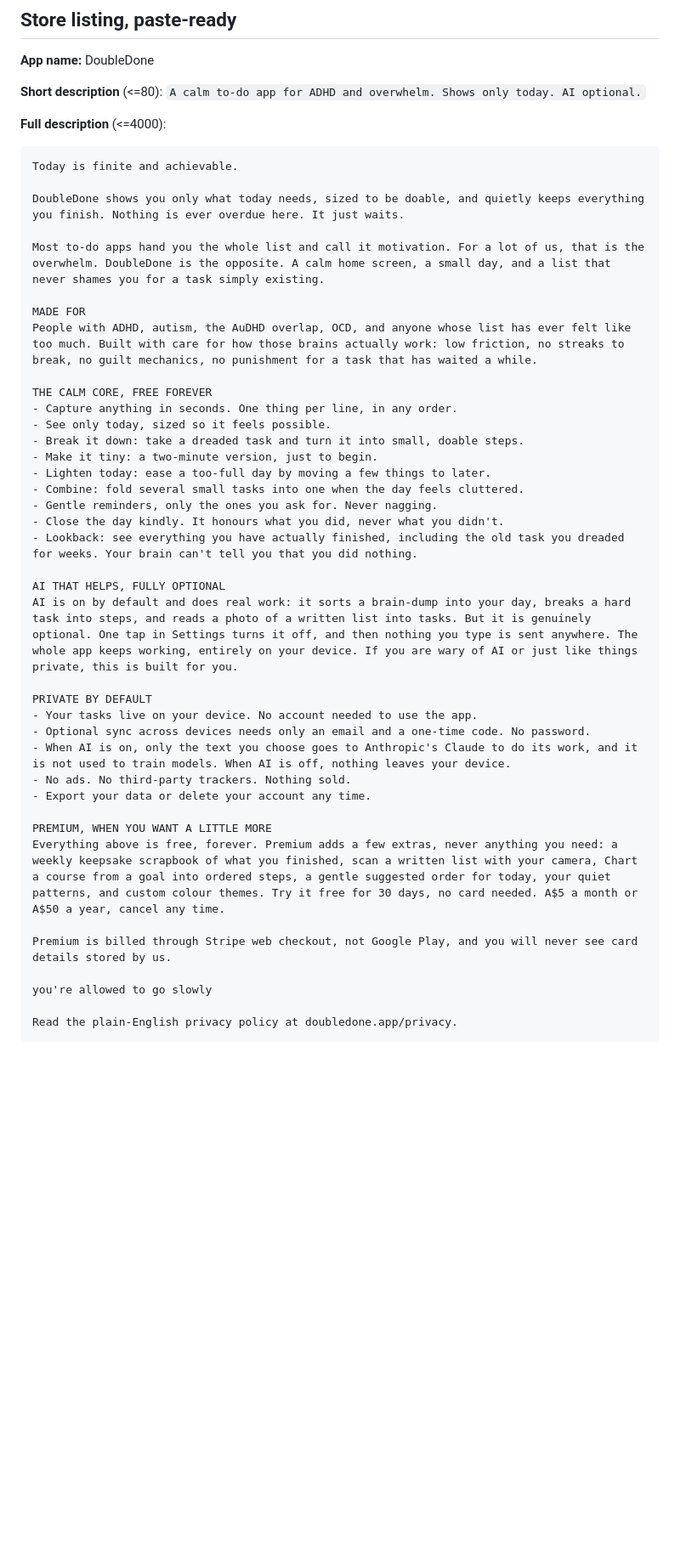
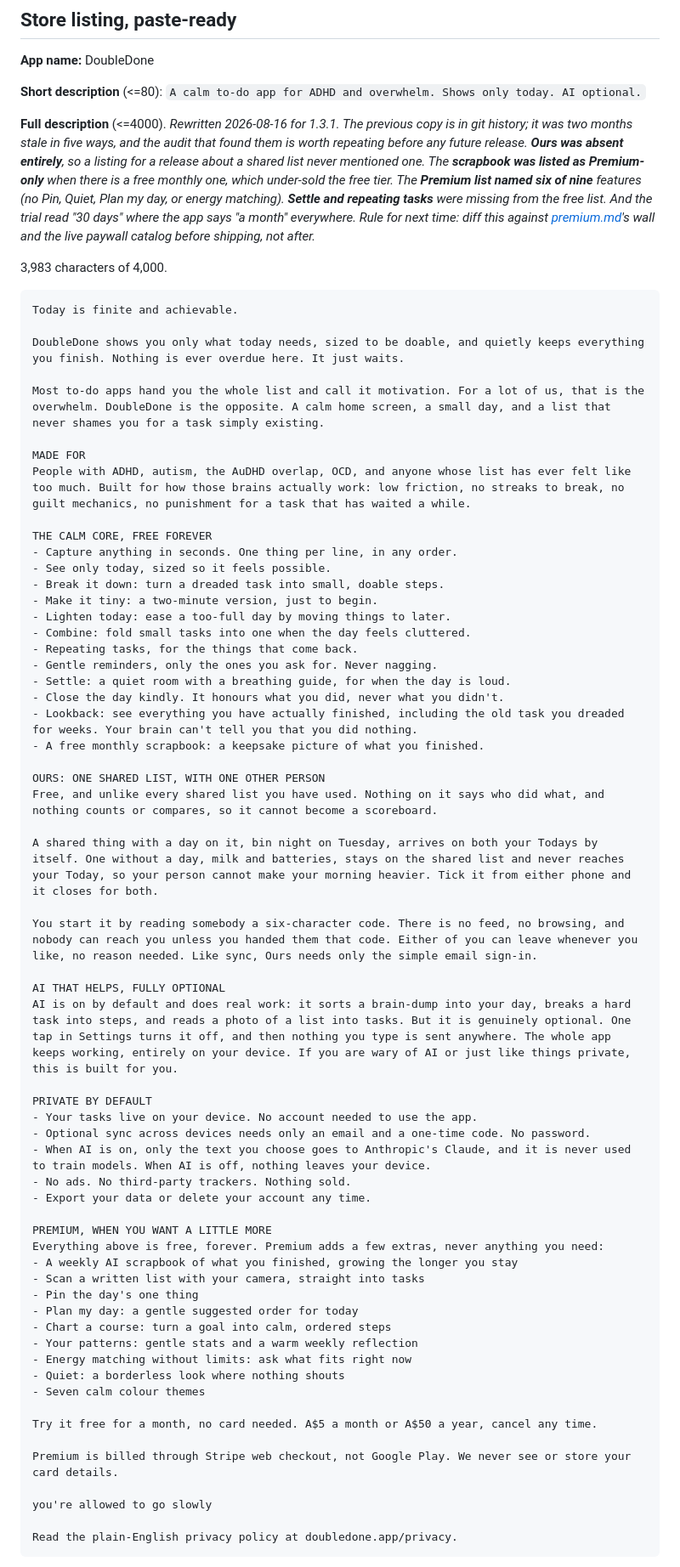
Before and after one commit to melroyds/doubledone, a Markdown page: docs/play-store-submission-pack.md, the part around one of its changes. Shown at 85% size. Drawn GitHub-style; blank space fills up the shorter version.

````diff
--- a/docs/play-store-submission-pack.md
+++ b/docs/play-store-submission-pack.md
@@ -135,7 +135,16 @@ data-deletion URL. No ads, no third-party analytics/trackers, no advertising ID.
 
 **Short description** (<=80): `A calm to-do app for ADHD and overwhelm. Shows only today. AI optional.`
 
-**Full description** (<=4000):
+**Full description** (<=4000). *Rewritten 2026-08-16 for 1.3.1. The previous copy is in git history; it
+was two months stale in five ways, and the audit that found them is worth repeating before any future
+release. **Ours was absent entirely**, so a listing for a release about a shared list never mentioned
+one. The **scrapbook was listed as Premium-only** when there is a free monthly one, which under-sold
+the free tier. The **Premium list named six of nine** features (no Pin, Quiet, Plan my day, or energy
+matching). **Settle and repeating tasks** were missing from the free list. And the trial read "30
+days" where the app says "a month" everywhere. Rule for next time: diff this against
+[premium.md](premium.md)'s wall and the live paywall catalog before shipping, not after.*
+
+3,983 characters of 4,000.
 
 ```
 Today is finite and achievable.
@@ -145,33 +154,54 @@ DoubleDone shows you only what today needs, sized to be doable, and quietly keep
 Most to-do apps hand you the whole list and call it motivation. For a lot of us, that is the overwhelm. DoubleDone is the opposite. A calm home screen, a small day, and a list that never shames you for a task simply existing.
 
 MADE FOR
-People with ADHD, autism, the AuDHD overlap, OCD, and anyone whose list has ever felt like too much. Built with care for how those brains actually work: low friction, no streaks to break, no guilt mechanics, no punishment for a task that has waited a while.
+People with ADHD, autism, the AuDHD overlap, OCD, and anyone whose list has ever felt like too much. Built for how those brains actually work: low friction, no streaks to break, no guilt mechanics, no punishment for a task that has waited a while.
 
 THE CALM CORE, FREE FOREVER
 - Capture anything in seconds. One thing per line, in any order.
 - See only today, sized so it feels possible.
-- Break it down: take a dreaded task and turn it into small, doable steps.
+- Break it down: turn a dreaded task into small, doable steps.
 - Make it tiny: a two-minute version, just to begin.
-- Lighten today: ease a too-full day by moving a few things to later.
-- Combine: fold several small tasks into one when the day feels cluttered.
+- Lighten today: ease a too-full day by moving things to later.
+- Combine: fold small tasks into one when the day feels cluttered.
+- Repeating tasks, for the things that come back.
 - Gentle reminders, only the ones you ask for. Never nagging.
+- Settle: a quiet room with a breathing guide, for when the day is loud.
 - Close the day kindly. It honours what you did, never what you didn't.
 - Lookback: see everything you have actually finished, including the old task you dreaded for weeks. Your brain can't tell you that you did nothing.
+- A free monthly scrapbook: a keepsake picture of what you finished.
+
+OURS: ONE SHARED LIST, WITH ONE OTHER PERSON
+Free, and unlike every shared list you have used. Nothing on it says who did what, and nothing counts or compares, so it cannot become a scoreboard.
+
+A shared thing with a day on it, bin night on Tuesday, arrives on both your Todays by itself. One without a day, milk and batteries, stays on the shared list and never reaches your Today, so your person cannot make your morning heavier. Tick it from either phone and it closes for both.
+
+You start it by reading somebody a six-character code. There is no feed, no browsing, and nobody can reach you unless you handed them that code. Either of you can leave whenever you like, no reason needed. Like sync, Ours needs only the simple email sign-in.
 
 AI THAT HELPS, FULLY OPTIONAL
-AI is on by default and does real work: it sorts a brain-dump into your day, breaks a hard task into steps, and reads a photo of a written list into tasks. But it is genuinely optional. One tap in Settings turns it off, and then nothing you type is sent anywhere. The whole app keeps working, entirely on your device. If you are wary of AI or just like things private, this is built for you.
+AI is on by default and does real work: it sorts a brain-dump into your day, breaks a hard task into steps, and reads a photo of a list into tasks. But it is genuinely optional. One tap in Settings turns it off, and then nothing you type is sent anywhere. The whole app keeps working, entirely on your device. If you are wary of AI or just like things private, this is built for you.
 
 PRIVATE BY DEFAULT
 - Your tasks live on your device. No account needed to use the app.
 - Optional sync across devices needs only an email and a one-time code. No password.
-- When AI is on, only the text you choose goes to Anthropic's Claude to do its work, and it is not used to train models. When AI is off, nothing leaves your device.
+- When AI is on, only the text you choose goes to Anthropic's Claude, and it is never used to train models. When AI is off, nothing leaves your device.
 - No ads. No third-party trackers. Nothing sold.
 - Export your data or delete your account any time.
 
 PREMIUM, WHEN YOU WANT A LITTLE MORE
-Everything above is free, forever. Premium adds a few extras, never anything you need: a weekly keepsake scrapbook of what you finished, scan a written list with your camera, Chart a course from a goal into ordered steps, a gentle suggested order for today, your quiet patterns, and custom colour themes. Try it free for 30 days, no card needed. A$5 a month or A$50 a year, cancel any time.
+Everything above is free, forever. Premium adds a few extras, never anything you need:
+- A weekly AI scrapbook of what you finished, growing the longer you stay
+- Scan a written list with your camera, straight into tasks
+- Pin the day's one thing
+- Plan my day: a gentle suggested order for today
+- Chart a course: turn a goal into calm, ordered steps
+- Your patterns: gentle stats and a warm weekly reflection
+- Energy matching without limits: ask what fits right now
+- Quiet: a borderless look where nothing shouts
+- Seven calm colour themes
 
-Premium is billed through Stripe web checkout, not Google Play, and you will never see card details stored by us.
+Try it free for a month, no card needed. A$5 a month or A$50 a year, cancel any time.
+
+Premium is billed through Stripe web checkout, not Google Play. We never see or store your card details.
 
 you're allowed to go slowly
 
````
Also changed, not shown: other parts of docs/play-store-submission-pack.md (+32 -9 lines).
